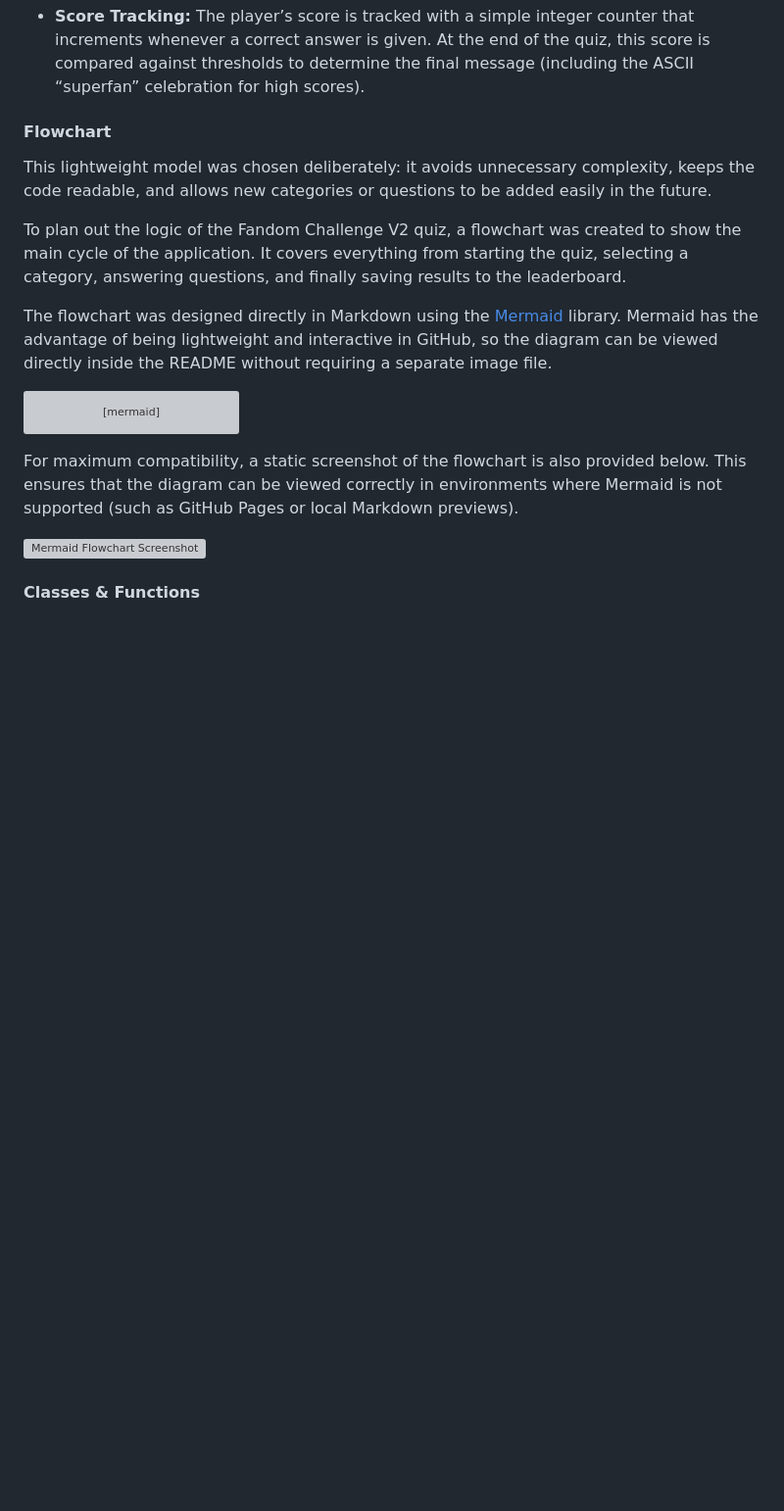
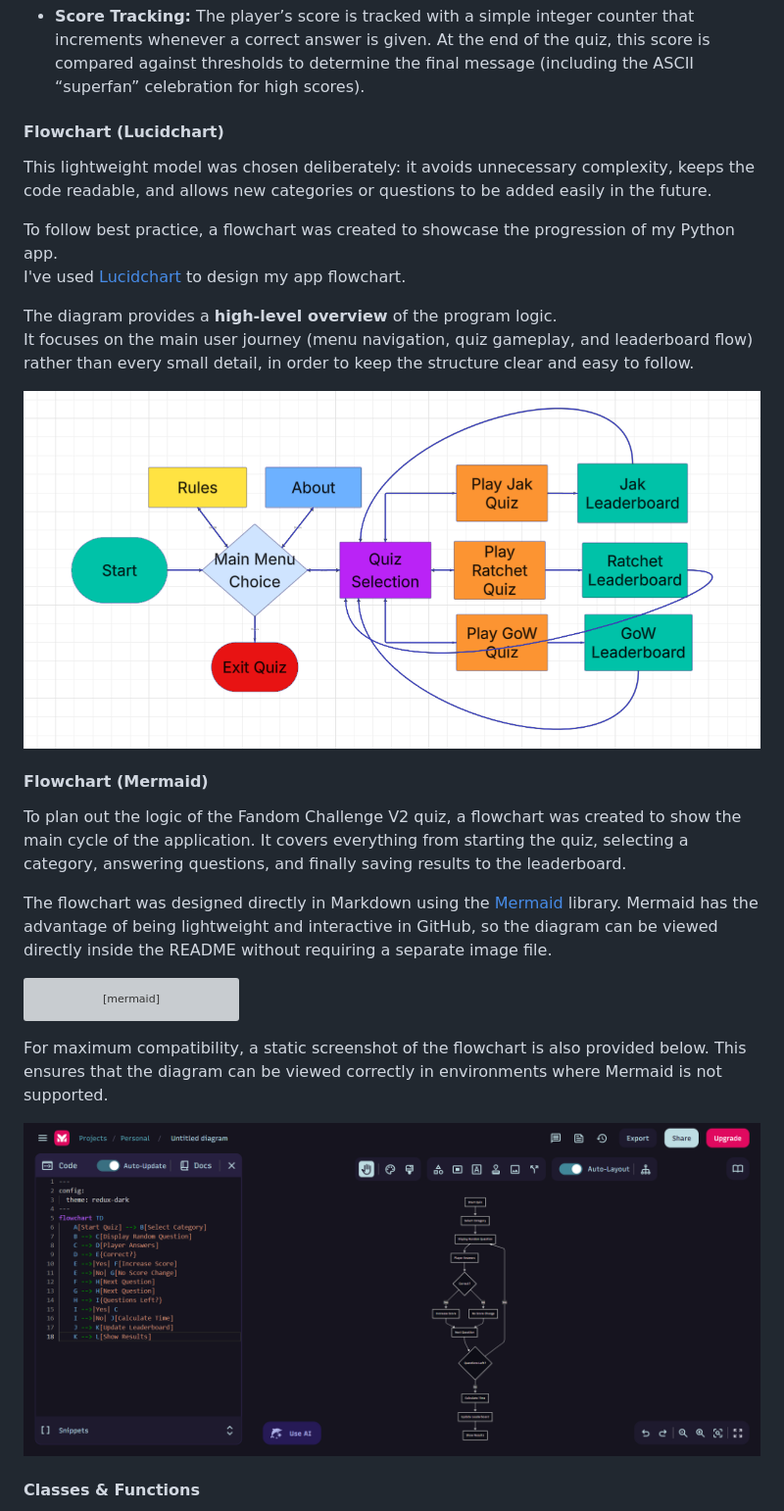
Before and after one commit to LouisCE/fandom-challenge-v2, a Markdown page: README.md, the part around the change. Shown: that part at 98% size. Rendered like a GitHub page; pictures changed too: docs/lucidchart.png (added), docs/mermaid.png (added); blank space fills up the shorter version; grey boxes are pictures that could not be loaded.

Commit message:
Add Lucidchart section to README with screenshot

````diff
--- a/README.md
+++ b/README.md
@@ -232,9 +232,19 @@ The quiz is structured around simple Python data types, making the logic clear a
 - **Score Tracking:**
   The player’s score is tracked with a simple integer counter that increments whenever a correct answer is given. At the end of the quiz, this score is compared against thresholds to determine the final message (including the ASCII “superfan” celebration for high scores).
 
-#### Flowchart
+#### Flowchart (Lucidchart)
 
 This lightweight model was chosen deliberately: it avoids unnecessary complexity, keeps the code readable, and allows new categories or questions to be added easily in the future.
+
+To follow best practice, a flowchart was created to showcase the progression of my Python app.
+I've used [Lucidchart](https://www.lucidchart.com/pages/examples/flowchart-maker) to design my app flowchart.
+
+The diagram provides a **high-level overview** of the program logic.
+It focuses on the main user journey (menu navigation, quiz gameplay, and leaderboard flow) rather than every small detail, in order to keep the structure clear and easy to follow.
+
+![Flowchart of app menu and quiz navigation](docs/lucidchart.png)
+
+#### Flowchart (Mermaid)
 
 To plan out the logic of the Fandom Challenge V2 quiz, a flowchart was created to show the main cycle of the application. It covers everything from starting the quiz, selecting a category, answering questions, and finally saving results to the leaderboard.
 
@@ -257,9 +267,9 @@ flowchart TD
     K --> L[Show Results]
 ```
 
-For maximum compatibility, a static screenshot of the flowchart is also provided below. This ensures that the diagram can be viewed correctly in environments where Mermaid is not supported (such as GitHub Pages or local Markdown previews).
+For maximum compatibility, a static screenshot of the flowchart is also provided below. This ensures that the diagram can be viewed correctly in environments where Mermaid is not supported.
 
-![Mermaid Flowchart Screenshot](assets/images/mermaid-flowchart.png)
+![Mermaid Flowchart Screenshot](docs/mermaid.png)
 
 #### Classes & Functions
 
````
Also changed, not shown: docs/Screenshot 2025-09-17 000639.png (added).
